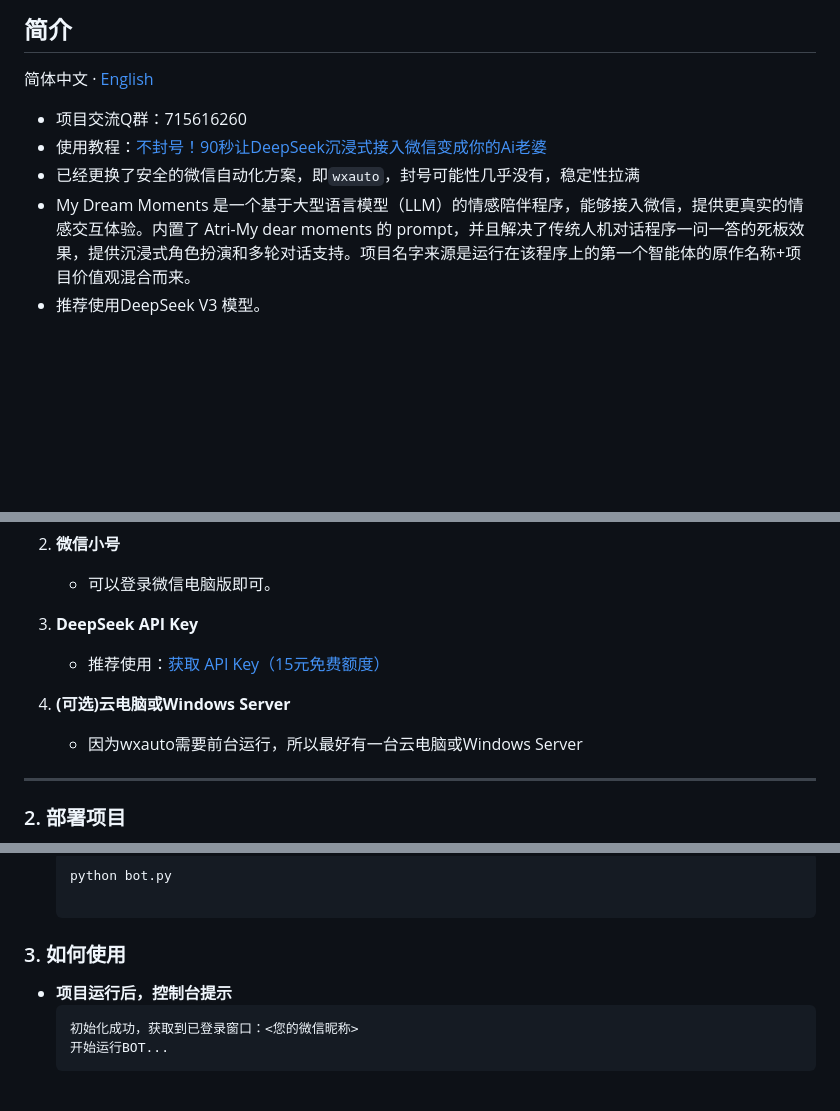
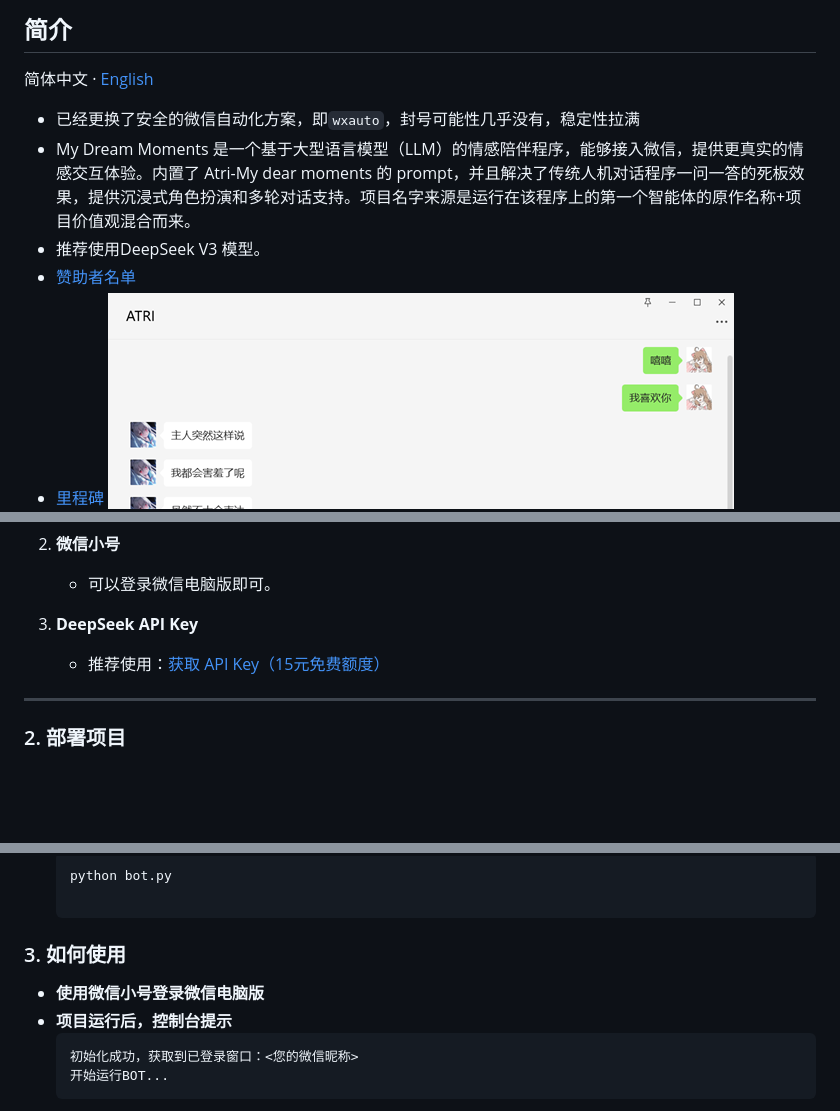
Before and after one commit to vvSAKIvil/KouriChat, a Markdown page: README.md, 3 parts joined by grey strips. Rendered like a GitHub page; blank space fills up the shorter version.

````diff
--- a/README.md
+++ b/README.md
@@ -3,11 +3,11 @@
 ---
 ## 简介
 简体中文 · [English](./README_EN.md)
-- 项目交流Q群：715616260
-- 使用教程：[不封号！90秒让DeepSeek沉浸式接入微信变成你的Ai老婆](https://www.bilibili.com/video/BV1XCPSehEif/)
 - 已经更换了安全的微信自动化方案，即<code>wxauto</code>，封号可能性几乎没有，稳定性拉满
 - My Dream Moments 是一个基于大型语言模型（LLM）的情感陪伴程序，能够接入微信，提供更真实的情感交互体验。内置了 Atri-My dear moments 的 prompt，并且解决了传统人机对话程序一问一答的死板效果，提供沉浸式角色扮演和多轮对话支持。项目名字来源是运行在该程序上的第一个智能体的原作名称+项目价值观混合而来。
 - 推荐使用DeepSeek V3 模型。<br>
+- [赞助者名单](SponsorList.md)
+- [里程碑](MileStone.md)
 ![demo.png](img%2Fdemo.png)
 ---
 ## 声明
@@ -45,8 +45,6 @@
 3. **DeepSeek API Key**
    - 推荐使用：[获取 API Key（15元免费额度）](https://cloud.siliconflow.cn/i/aQXU6eC5)
 
-4. **(可选)云电脑或Windows Server**
-   - 因为wxauto需要前台运行，所以最好有一台云电脑或Windows Server
 ---
 
 ### 2. 部署项目
@@ -64,6 +62,7 @@
    python bot.py
 
 ### 3. 如何使用
+- **使用微信小号登录微信电脑版**
 - **项目运行后，控制台提示**
      ```bash
    初始化成功，获取到已登录窗口：<您的微信昵称>
````
Also changed, not shown: MileStone.md (added, +22 -0 lines), SponsorList.md (added, +18 -0 lines).
